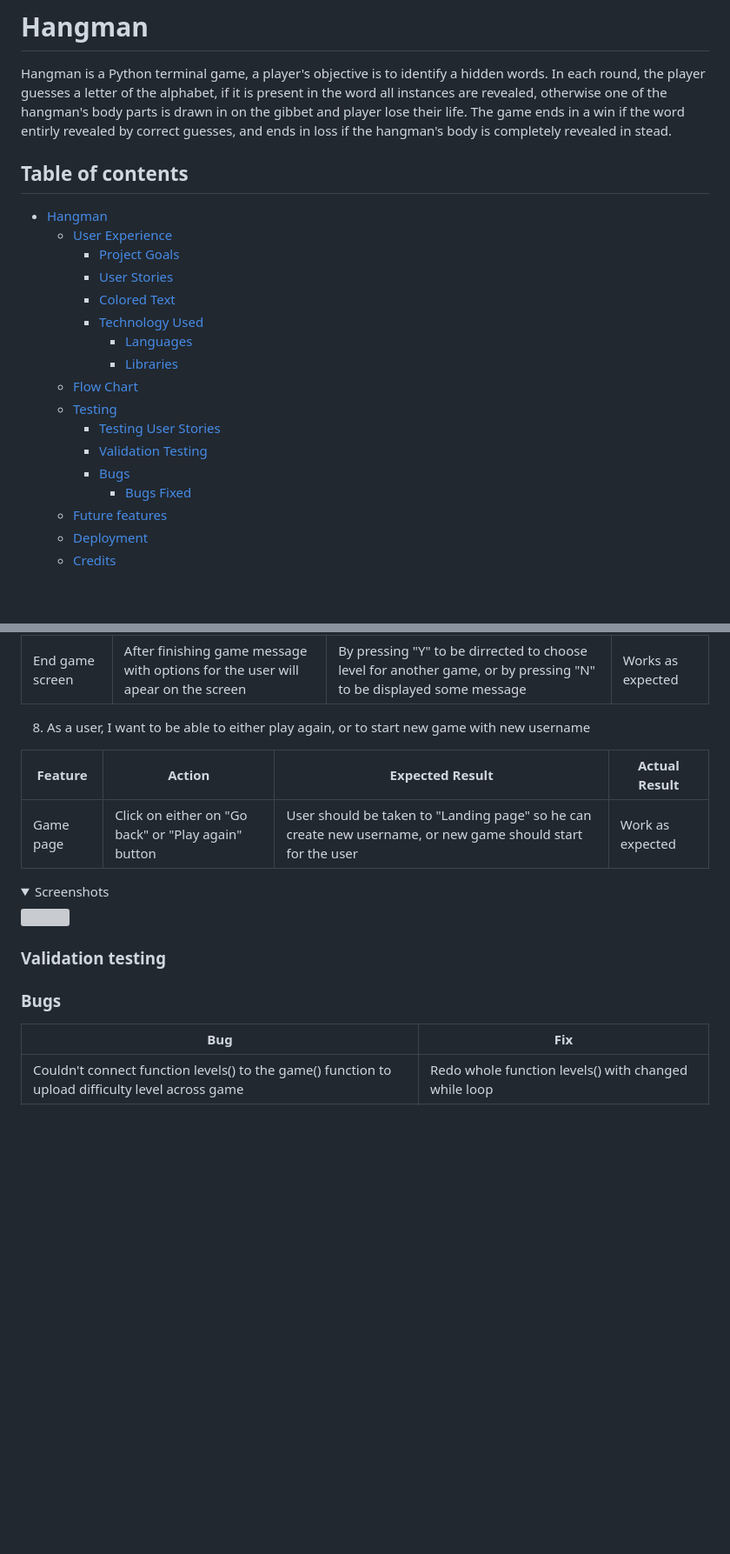
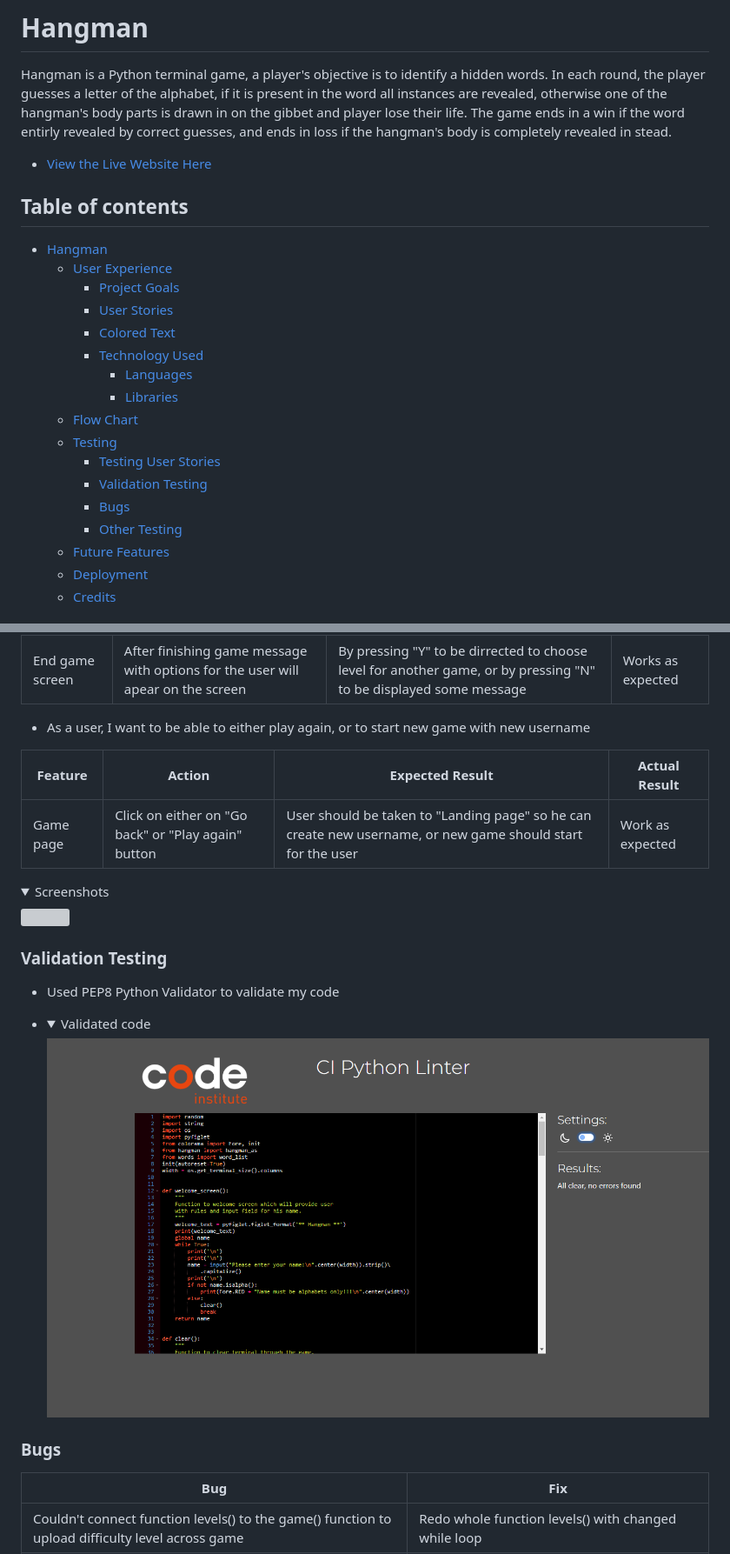
Before and after one commit to tmarkec/Portafolio-3, a Markdown page: README.md, 2 parts joined by grey strips. Shown: that part at 87% size. GitHub-like rendering; pictures changed too: assets/readme_img/validation_code.png (added); folded sections open; blank space fills up the shorter version; grey boxes are pictures that could not be loaded.

```diff
--- a/README.md
+++ b/README.md
@@ -2,6 +2,8 @@
 
 Hangman is a Python terminal game, a player's objective is to identify a hidden words. In each round, the player guesses a letter of the alphabet, if it is present in the word all instances are revealed, otherwise one of the hangman's body parts is drawn in on the gibbet and player lose their life. The game ends in a win if the word entirly revealed by correct guesses, and ends in loss if the hangman's body is completely revealed in stead.
 
+
+  - [View the Live Website Here](https://hangers.herokuapp.com/)
 ## Table of contents
 * [Hangman](#hangman)
     * [User Experience](#user-experience)
@@ -17,7 +19,7 @@ Hangman is a Python terminal game, a player's objective is to identify a hidden
         * [Validation Testing](#validation-testing)
         * [Bugs](#bugs)
-            * [Bugs Fixed](#bug-fixed)
-    * [Future features](*future-features)
+        * [Other Testing](#other-testing)
+    * [Future Features](#future-features)
     * [Deployment](#deployment)
     * [Credits](#credits)
 
@@ -142,7 +147,7 @@ Planning of this project was based on the flow charts using the platform Lucid C
 | End game screen  | After finishing game message with options for the user will apear on the screen | By pressing "Y" to be dirrected to choose level for another game, or by pressing "N" to be displayed some message | Works as expected |
 
 
-8. As a user, I want to be able to either play again, or to start new game with new username
+-  As a user, I want to be able to either play again, or to start new game with new username
 
 | **Feature** | **Action**                | **Expected Result**                                                  | **Actual Result** |
 | ----------- | ------------------------- | -------------------------------------------------------------------- | ----------------- |
@@ -152,10 +157,14 @@ Planning of this project was based on the flow charts using the platform Lucid C
 <img src="./readme-img/back.png">
 </details>
 
-### Validation testing
+ ### Validation Testing
+- Used PEP8 Python Validator to validate my code
 
-### Bugs
+- <details><summary>Validated code</summary>
+      <img src="assets/readme_img/validation_code.png">
+      </details>
 
+ ### Bugs
 | **Bug**                                                                                                         | **Fix**                                                                                                                                                       |
 | --------------------------------------------------------------------------------------------------------------- | ------------------------------------------------------------------------------------------------------------------------------------------------------------- |
 | Couldn't connect function levels() to the game() function to upload difficulty level across game| Redo whole function levels() with changed while loop|
```
Also changed, not shown: other parts of README.md (+54 -14 lines).
